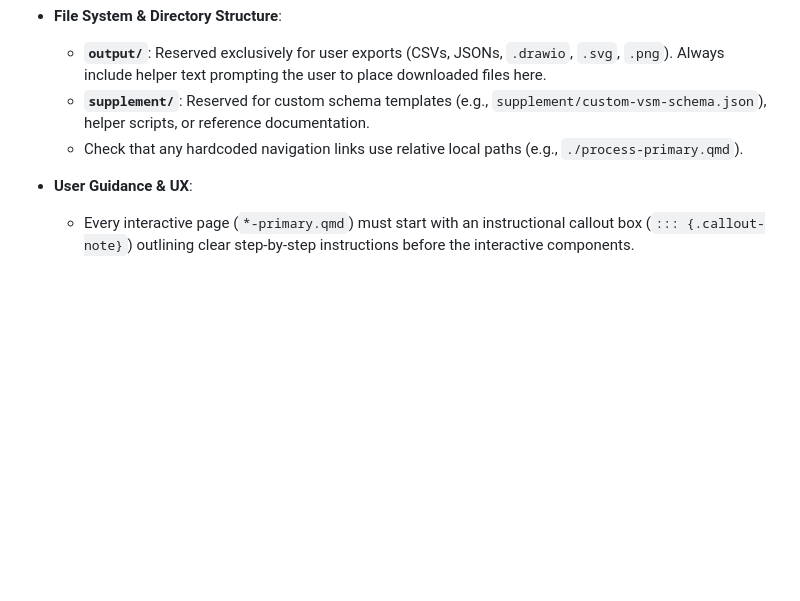
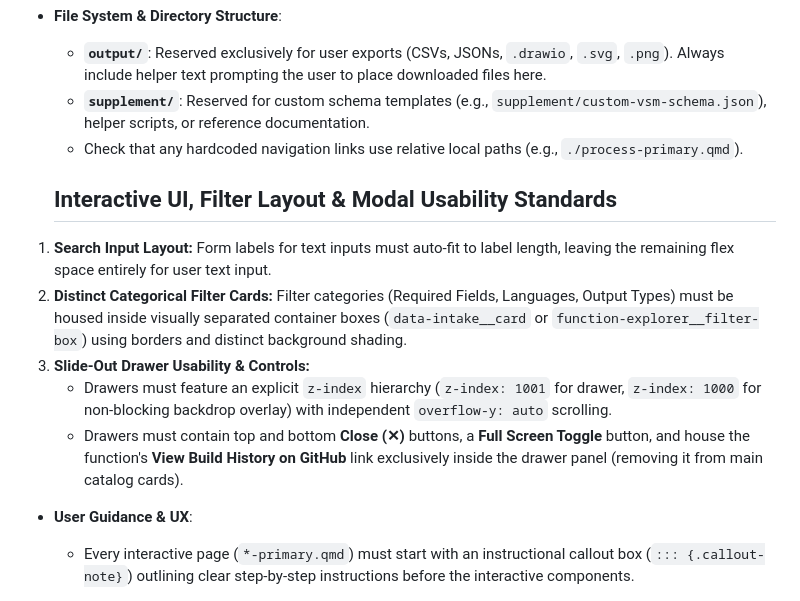
Before and after one commit to shannonrankin/glider-reporter, a Markdown page: .github/copilot-instructions.md, the part around the change. GitHub-like rendering; blank space fills up the shorter version.

```diff
--- a/.github/copilot-instructions.md
+++ b/.github/copilot-instructions.md
@@ -64,6 +64,13 @@
   - **`supplement/`**: Reserved for custom schema templates (e.g., `supplement/custom-vsm-schema.json`), helper scripts, or reference documentation.
   - Check that any hardcoded navigation links use relative local paths (e.g., `./process-primary.qmd`).
 
+  ## Interactive UI, Filter Layout & Modal Usability Standards
+1. **Search Input Layout:** Form labels for text inputs must auto-fit to label length, leaving the remaining flex space entirely for user text input.
+2. **Distinct Categorical Filter Cards:** Filter categories (Required Fields, Languages, Output Types) must be housed inside visually separated container boxes (`data-intake__card` or `function-explorer__filter-box`) using borders and distinct background shading.
+3. **Slide-Out Drawer Usability & Controls:**
+   - Drawers must feature an explicit `z-index` hierarchy (`z-index: 1001` for drawer, `z-index: 1000` for non-blocking backdrop overlay) with independent `overflow-y: auto` scrolling.
+   - Drawers must contain top and bottom **Close (✕)** buttons, a **Full Screen Toggle** button, and house the function's **View Build History on GitHub** link exclusively inside the drawer panel (removing it from main catalog cards).
+
 - **User Guidance & UX**:
   - Every interactive page (`*-primary.qmd`) must start with an instructional callout box (`::: {.callout-note}`) outlining clear step-by-step instructions before the interactive components.
 
```
